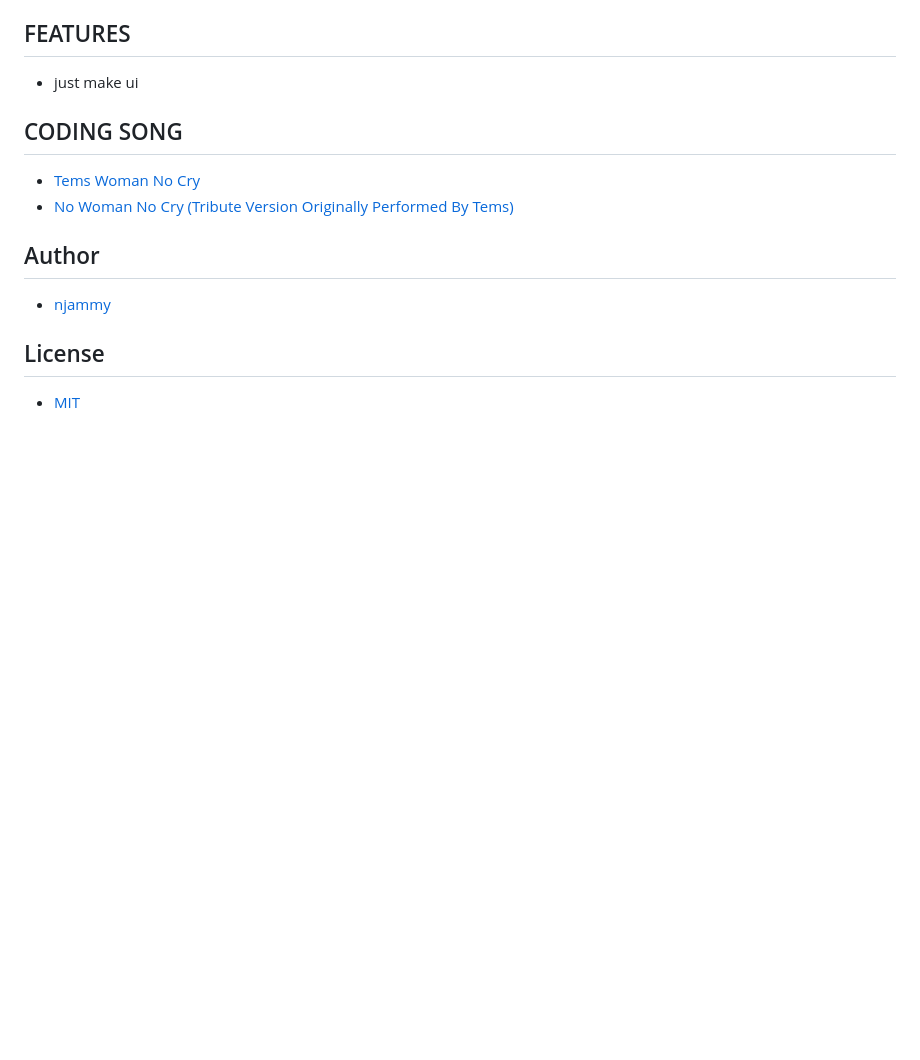
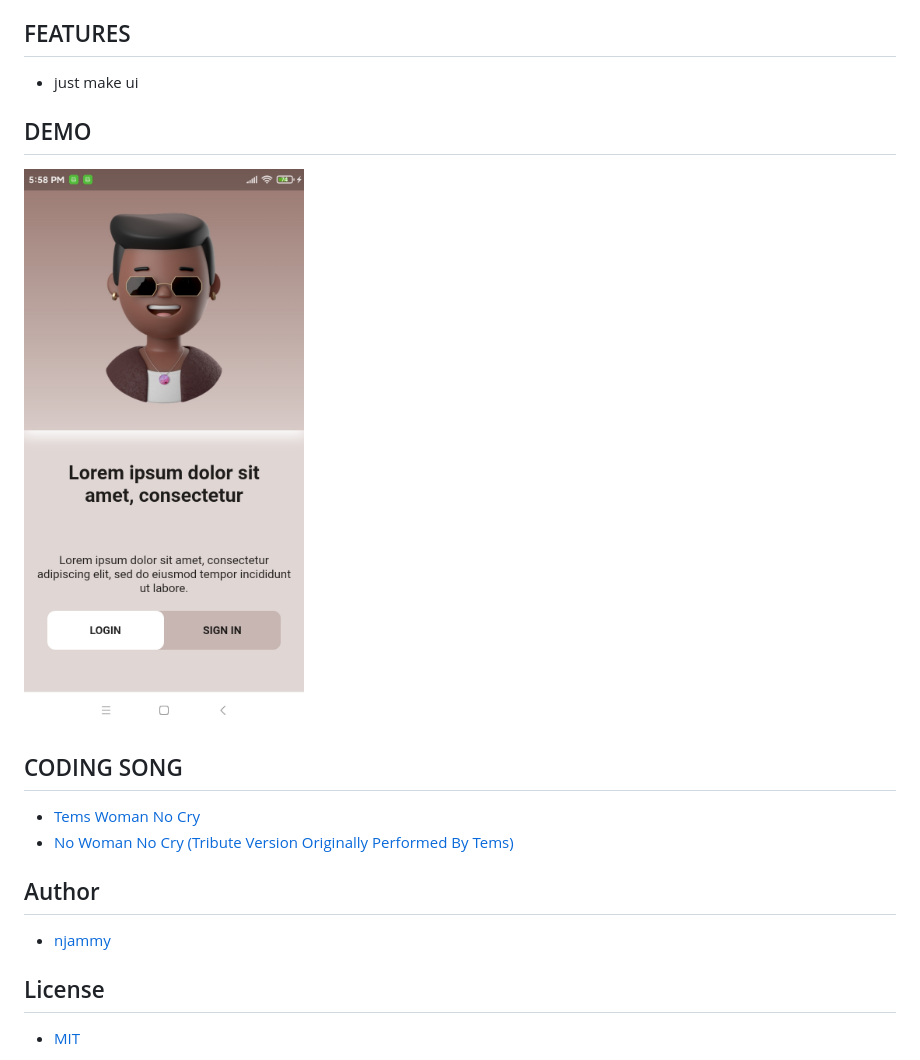
Before and after one commit to njammy/facehub, a Markdown page: README.md, the part around the change. GitHub-like rendering; pictures changed too: facehub.jpg (added); blank space fills up the shorter version.

Commit message:
add demo

```diff
--- a/README.md
+++ b/README.md
@@ -9,6 +9,10 @@
 ## FEATURES
 
 - just make ui
+
+## DEMO
+
+![Facehub demo](./facehub.jpg)
 
 ## CODING SONG
 
```
